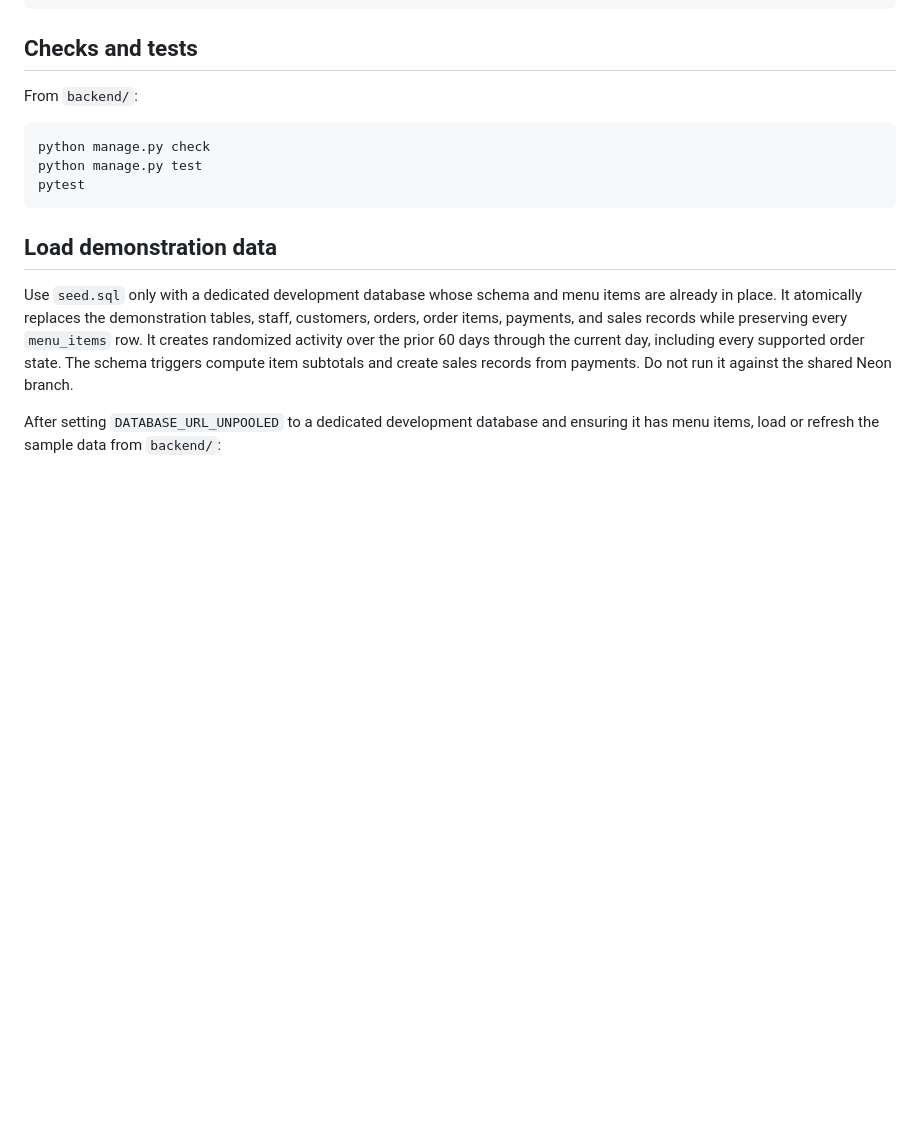
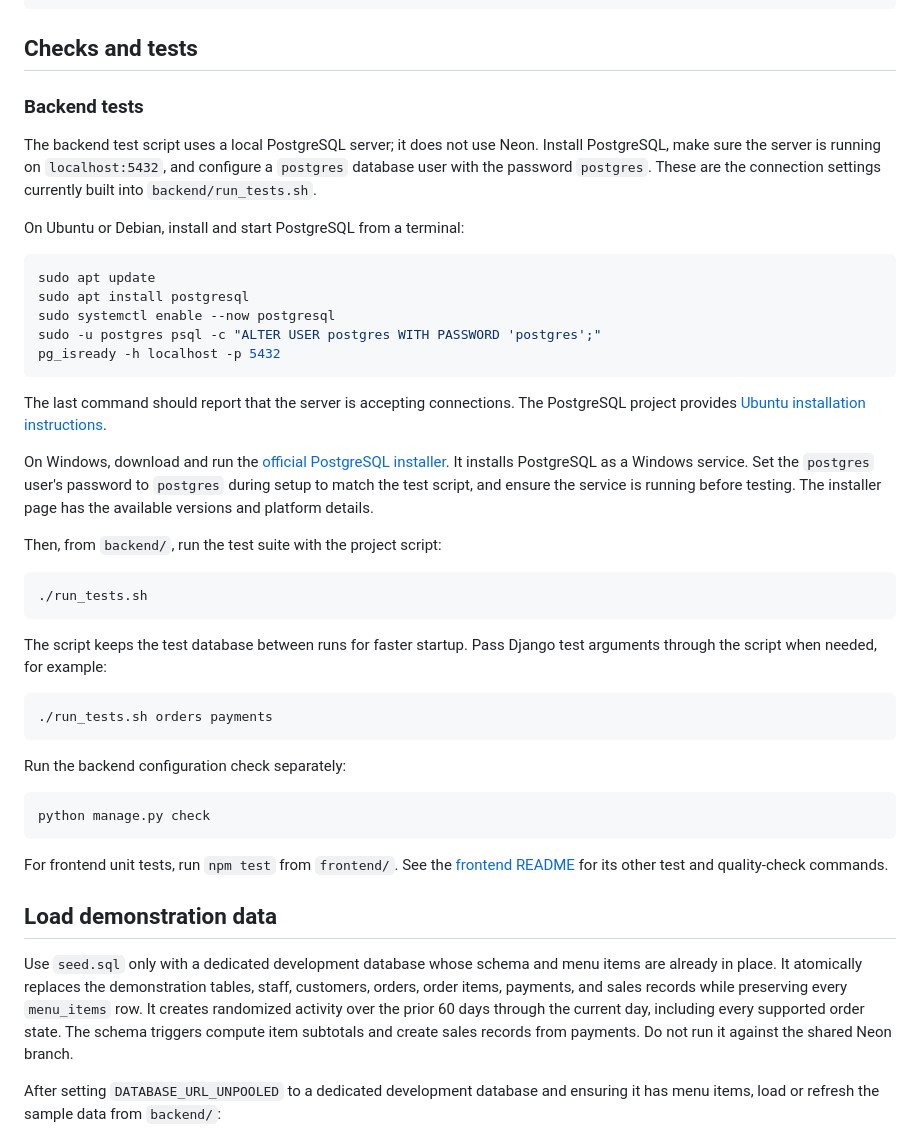
Before and after one commit to Gatesk369/restaurant-dbms, a Markdown page: README.md, the part around one of its changes. Rendered like a GitHub page; blank space fills up the shorter version.

Commit message:
fix: update README to clarify system functionality and testing instructions

````diff
--- a/README.md
+++ b/README.md
@@ -97,13 +117,54 @@ pre-commit run --all-files
 
 ## Checks and tests
 
-From `backend/`:
+### Backend tests
+
+The backend test script uses a local PostgreSQL server; it does not use Neon.
+Install PostgreSQL, make sure the server is running on `localhost:5432`, and
+configure a `postgres` database user with the password `postgres`. These are
+the connection settings currently built into `backend/run_tests.sh`.
+
+On Ubuntu or Debian, install and start PostgreSQL from a terminal:
+
+```bash
+sudo apt update
+sudo apt install postgresql
+sudo systemctl enable --now postgresql
+sudo -u postgres psql -c "ALTER USER postgres WITH PASSWORD 'postgres';"
+pg_isready -h localhost -p 5432
+```
+
+The last command should report that the server is accepting connections. The
+PostgreSQL project provides [Ubuntu installation instructions](https://www.postgresql.org/download/linux/ubuntu/).
+
+On Windows, download and run the [official PostgreSQL installer](https://www.postgresql.org/download/windows/).
+It installs PostgreSQL as a Windows service. Set the `postgres` user's
+password to `postgres` during setup to match the test script, and ensure the
+service is running before testing. The installer page has the available
+versions and platform details.
+
+Then, from `backend/`, run the test suite with the project script:
+
+```bash
+./run_tests.sh
+```
+
+The script keeps the test database between runs for faster startup. Pass
+Django test arguments through the script when needed, for example:
+
+```bash
+./run_tests.sh orders payments
+```
+
+Run the backend configuration check separately:
 
 ```bash
 python manage.py check
-python manage.py test
-pytest
 ```
+
+For frontend unit tests, run `npm test` from `frontend/`. See the
+[frontend README](frontend/README.md) for its other test and quality-check
+commands.
 
 ## Load demonstration data
 
````
Also changed, not shown: other parts of README.md (+21 -1 lines).
